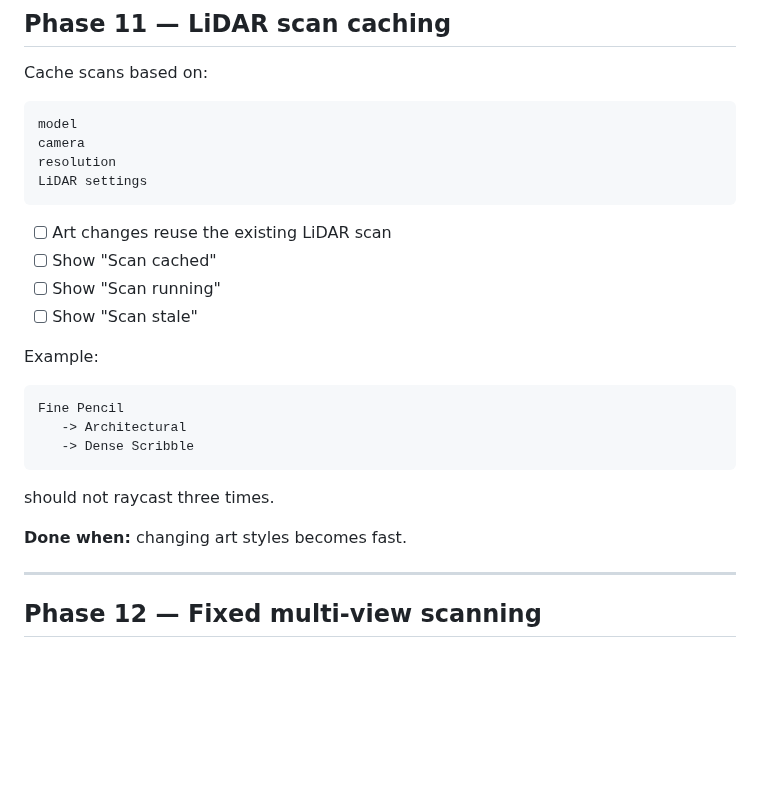
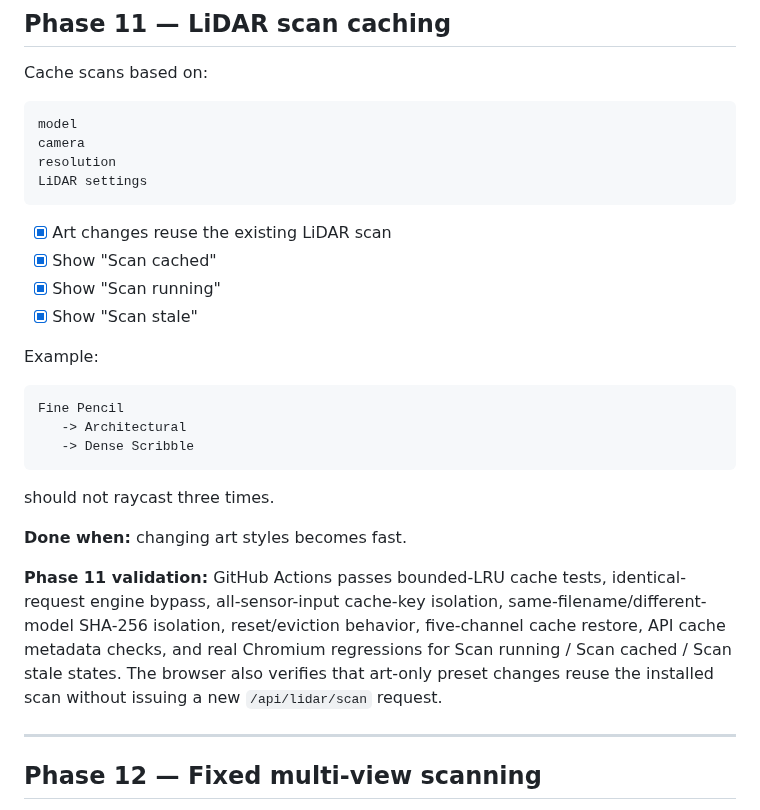
Before and after one commit to steveonw/3d-line-art, a Markdown page: ROADMAP.md, the part around one of its changes. Drawn GitHub-style; blank space fills up the shorter version.

Commit message:
Phase 11: mark LiDAR scan caching complete

````diff
--- a/ROADMAP.md
+++ b/ROADMAP.md
@@ -360,10 +360,10 @@ resolution
 LiDAR settings
 ```
 
-- [ ] Art changes reuse the existing LiDAR scan
-- [ ] Show "Scan cached"
-- [ ] Show "Scan running"
-- [ ] Show "Scan stale"
+- [x] Art changes reuse the existing LiDAR scan
+- [x] Show "Scan cached"
+- [x] Show "Scan running"
+- [x] Show "Scan stale"
 
 Example:
 
@@ -376,6 +376,8 @@ Fine Pencil
 should not raycast three times.
 
 **Done when:** changing art styles becomes fast.
+
+**Phase 11 validation:** GitHub Actions passes bounded-LRU cache tests, identical-request engine bypass, all-sensor-input cache-key isolation, same-filename/different-model SHA-256 isolation, reset/eviction behavior, five-channel cache restore, API cache metadata checks, and real Chromium regressions for Scan running / Scan cached / Scan stale states. The browser also verifies that art-only preset changes reuse the installed scan without issuing a new `/api/lidar/scan` request.
 
 ---
 
````
Also changed, not shown: other parts of ROADMAP.md (+1 -1 lines).
